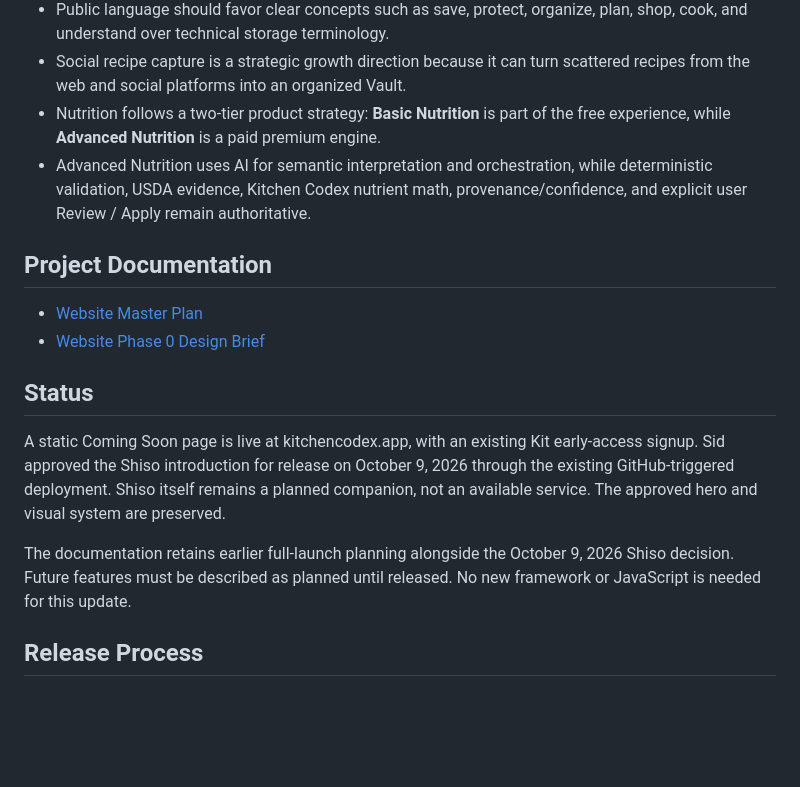
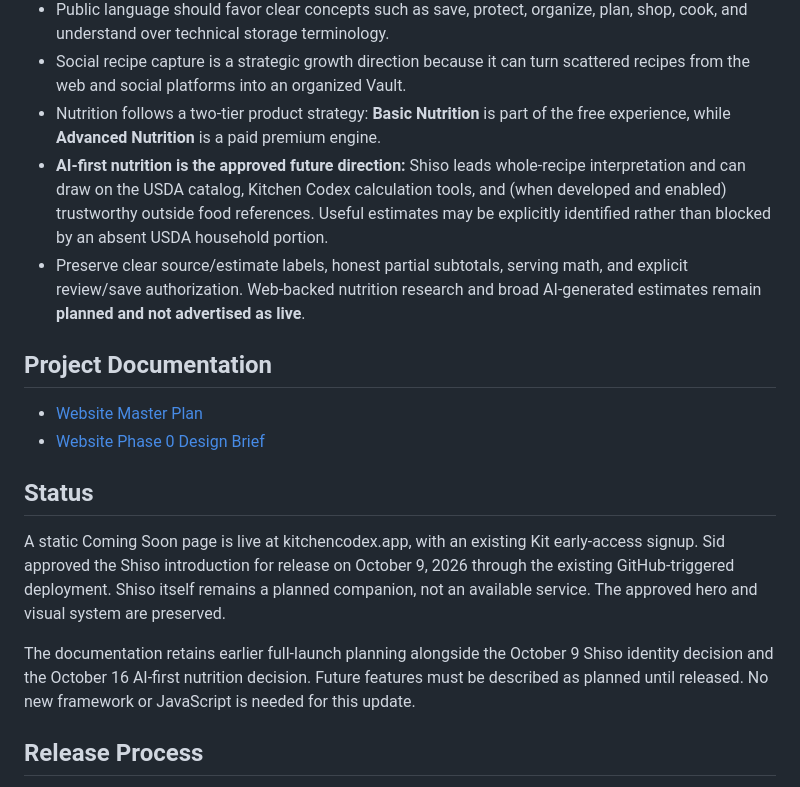
Before and after one commit to kryptek2000/The-Kitchen-Codex-Website, a Markdown page: README.md, the part around the change. Drawn GitHub-style; blank space fills up the shorter version.

Commit message:
docs(website): align project README with AI-first Shiso nutrition direction

```diff
--- a/README.md
+++ b/README.md
@@ -33,9 +33,8 @@ Kitchen Codex application repository.
   scattered recipes from the web and social platforms into an organized Vault.
 - Nutrition follows a two-tier product strategy: **Basic Nutrition** is part of
   the free experience, while **Advanced Nutrition** is a paid premium engine.
-- Advanced Nutrition uses AI for semantic interpretation and orchestration,
-  while deterministic validation, USDA evidence, Kitchen Codex nutrient math,
-  provenance/confidence, and explicit user Review / Apply remain authoritative.
+- **AI-first nutrition is the approved future direction:** Shiso leads whole-recipe interpretation and can draw on the USDA catalog, Kitchen Codex calculation tools, and (when developed and enabled) trustworthy outside food references. Useful estimates may be explicitly identified rather than blocked by an absent USDA household portion.
+- Preserve clear source/estimate labels, honest partial subtotals, serving math, and explicit review/save authorization. Web-backed nutrition research and broad AI-generated estimates remain **planned and not advertised as live**.
 
 ## Project Documentation
 
@@ -46,7 +45,7 @@ Kitchen Codex application repository.
 
 A static Coming Soon page is live at kitchencodex.app, with an existing Kit early-access signup. Sid approved the Shiso introduction for release on October 9, 2026 through the existing GitHub-triggered deployment. Shiso itself remains a planned companion, not an available service. The approved hero and visual system are preserved.
 
-The documentation retains earlier full-launch planning alongside the October 9, 2026 Shiso decision. Future features must be described as planned until released. No new framework or JavaScript is needed for this update.
+The documentation retains earlier full-launch planning alongside the October 9 Shiso identity decision and the October 16 AI-first nutrition decision. Future features must be described as planned until released. No new framework or JavaScript is needed for this update.
 
 ## Release Process
 
```
